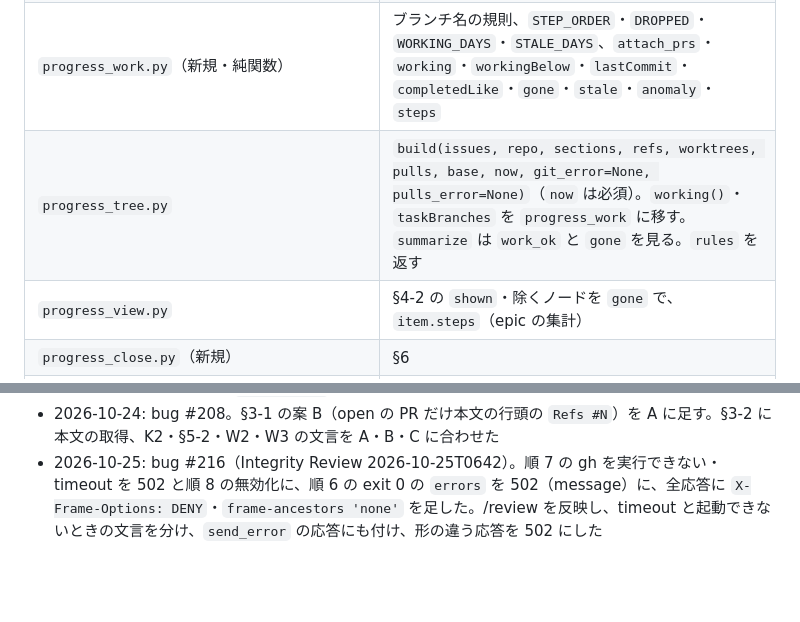
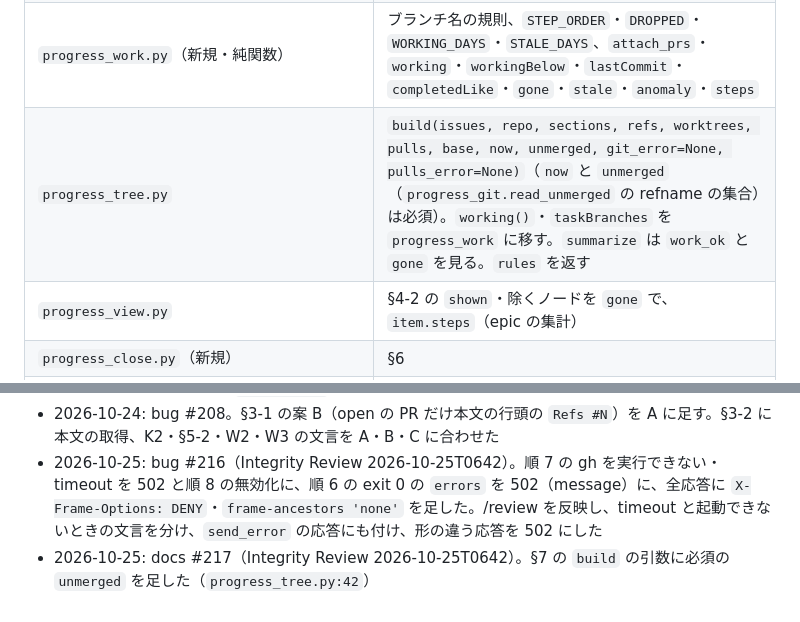
Before and after one commit to AtsushiHashimoto/research-project-template, a Markdown page: .spec/issues/201-progress-cards.md, 2 parts joined by grey strips. Rendered like a GitHub page; blank space fills up the shorter version.

```diff
--- a/.spec/issues/201-progress-cards.md
+++ b/.spec/issues/201-progress-cards.md
@@ -228,7 +228,7 @@ goal「30 日更新の無い open」と task #200 の「現在の状態」の 11
 | `progress_gh.py` | issue の query に `createdAt`。`collect(pages, field)` に一般化し（`issues`・`pullRequests`）、PR を取る `fetch_pulls(repo, runner)` と close の確認の `fetch_issue_state(repo, number, runner)` |
 | `progress_git.py` | `read_branches` を `read_refs(runner)` → `[{refname, name, oid, time}]` に置き換える（`*/HEAD` を除く）。`read_unmerged(base, runner)` → 完全な refname の集合、`read_base(runner)` → 基準の ref か None。`read_worktrees` は変えない |
 | `progress_work.py`（新規・純関数） | ブランチ名の規則、`STEP_ORDER`・`DROPPED`・`WORKING_DAYS`・`STALE_DAYS`、`attach_prs`・`working`・`workingBelow`・`lastCommit`・`completedLike`・`gone`・`stale`・`anomaly`・`steps` |
-| `progress_tree.py` | `build(issues, repo, sections, refs, worktrees, pulls, base, now, git_error=None, pulls_error=None)`（`now` は必須）。`working()`・`taskBranches` を `progress_work` に移す。`summarize` は `work_ok` と `gone` を見る。`rules` を返す |
+| `progress_tree.py` | `build(issues, repo, sections, refs, worktrees, pulls, base, now, unmerged, git_error=None, pulls_error=None)`（`now` と `unmerged`（`progress_git.read_unmerged` の refname の集合）は必須）。`working()`・`taskBranches` を `progress_work` に移す。`summarize` は `work_ok` と `gone` を見る。`rules` を返す |
 | `progress_view.py` | §4-2 の `shown`・除くノードを `gone` で、`item.steps`（epic の集計） |
 | `progress_close.py`（新規） | §6 |
 | `server.py` | 取得の並行、`do_POST`（§6 の順 1・2 と呼び出し）、世代番号の無効化、`GET /page.js`（`text/javascript; charset=utf-8`）。配る path は `/`・`/page.js`・`/api/tree.json` の 3 つだけ |
@@ -291,3 +291,4 @@ fixture（`progress_fixture.py`）: `NOW` を固定し、`built()` は既定で
 - 2026-10-24: /review 8 観点を反映。`gone` を 1 か所で決める、依存の向き（`progress_work` へブランチ名・段の規則を移す）、`steps` の形、`rules` を server から返す、`page.js` に分ける（確定）、`work_ok`（git・基準・PR）で要約まで不明にする、結び付かない open の PR と fork の PR、ref ごとの判定、境界（14 日は含む・30 日ちょうどは付かない）と境界の fixture、`now` を必須に、JST の日付、K1 を `<summary>` の構造に、chip の順と形、close の検査（Origin 無し・`null`、Content-Length、bool、`-F`、NOT_FOUND、確認の失敗）、世代番号による無効化、確認行の focus・Esc・preventDefault、B1〜B3 の食い違いと再適用、epic の帯は出す task だけ、子が全部完了扱いの親、既存テストの書き換え箇所、`CARD_ISSUES` に分ける、W5 の下流は検証不能として分けて記録
 - 2026-10-24: bug #208。§3-1 の案 B（open の PR だけ本文の行頭の `Refs #N`）を A に足す。§3-2 に本文の取得、K2・§5-2・W2・W3 の文言を A・B・C に合わせた
 - 2026-10-25: bug #216（Integrity Review 2026-10-25T0642）。順 7 の gh を実行できない・timeout を 502 と順 8 の無効化に、順 6 の exit 0 の `errors` を 502（message）に、全応答に `X-Frame-Options: DENY`・`frame-ancestors 'none'` を足した。/review を反映し、timeout と起動できないときの文言を分け、`send_error` の応答にも付け、形の違う応答を 502 にした
+- 2026-10-25: docs #217（Integrity Review 2026-10-25T0642）。§7 の `build` の引数に必須の `unmerged` を足した（`progress_tree.py:42`）
```
Also changed, not shown: .spec/issues/176-progress-server.md (+6 -4 lines), .spec/issues/203-validation-report.md (+24 -2 lines).
